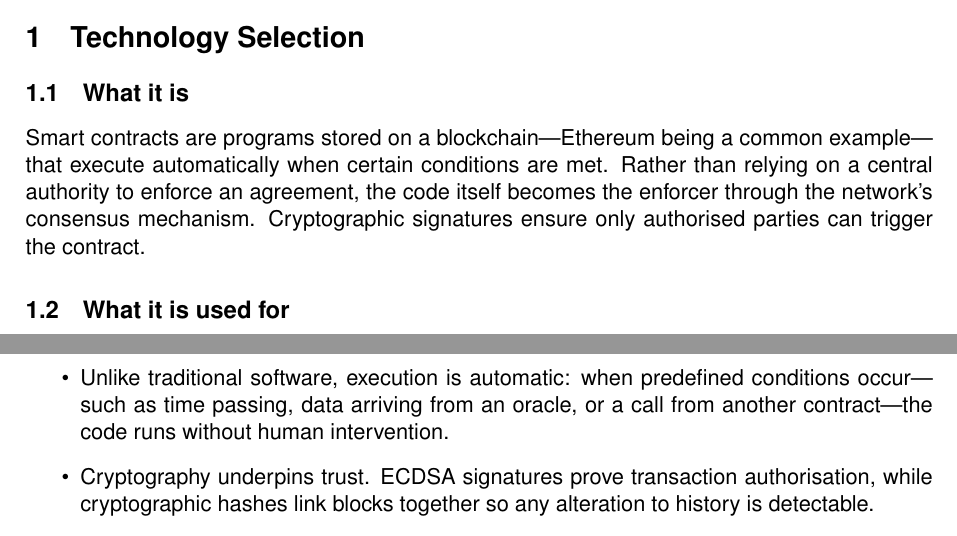
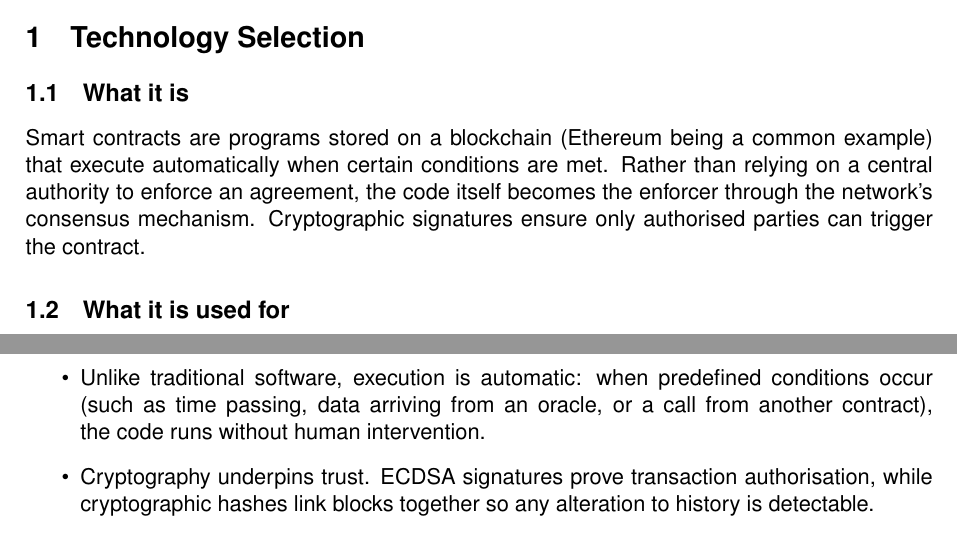
Before and after one commit to TheArtemis/DD2520-applied-cryptograph, a LaTeX document (documents/seminar2/submission.tex): two parts of pages 1 and 2 of 2, joined at a grey line, cut so that both start at the same text. Compiled offline with pdfLaTeX.

Commit message:
fix: update wording in submission.tex for clarity and consistency

```diff
--- a/documents/seminar2/submission.tex
+++ b/documents/seminar2/submission.tex
@@ -34,7 +34,7 @@
 \section{Technology Selection}
 
 \subsection{What it is}
-Smart contracts are programs stored on a blockchain---Ethereum being a common example---that execute automatically when certain conditions are met. Rather than relying on a central authority to enforce an agreement, the code itself becomes the enforcer through the network's consensus mechanism. Cryptographic signatures ensure only authorised parties can trigger the contract.
+Smart contracts are programs stored on a blockchain (Ethereum being a common example) that execute automatically when certain conditions are met. Rather than relying on a central authority to enforce an agreement, the code itself becomes the enforcer through the network's consensus mechanism. Cryptographic signatures ensure only authorised parties can trigger the contract.
 
 \subsection{What it is used for}
 The range of applications is quite broad. In finance, they power decentralised lending platforms and peer-to-peer exchanges. Supply chains use them to track goods and trigger payments on delivery. Real estate deals can be settled by tokenising ownership and releasing funds when conditions are met. Voting systems benefit from the immutability and transparency they offer. Essentially, anywhere you need a contract enforced without trusting a middleman, smart contracts can reduce friction and costs.
@@ -49,7 +49,7 @@ At a deeper level, a smart contract is not just code, but logic embedded into a
 
 \begin{itemize}
     \item Code is deployed to the blockchain at a specific address. Once live, the logic remains fixed unless the original design explicitly allows upgrades under controlled conditions.
-    \item Unlike traditional software, execution is automatic: when predefined conditions occur---such as time passing, data arriving from an oracle, or a call from another contract---the code runs without human intervention.
+    \item Unlike traditional software, execution is automatic: when predefined conditions occur (such as time passing, data arriving from an oracle, or a call from another contract), the code runs without human intervention.
     \item Cryptography underpins trust. ECDSA signatures prove transaction authorisation, while cryptographic hashes link blocks together so any alteration to history is detectable.
     \item No single party controls execution or can unilaterally cancel the contract. Enforcement is distributed across thousands of nodes.
 \end{itemize}
```
Also changed, not shown: documents/seminar2/submission.pdf.
